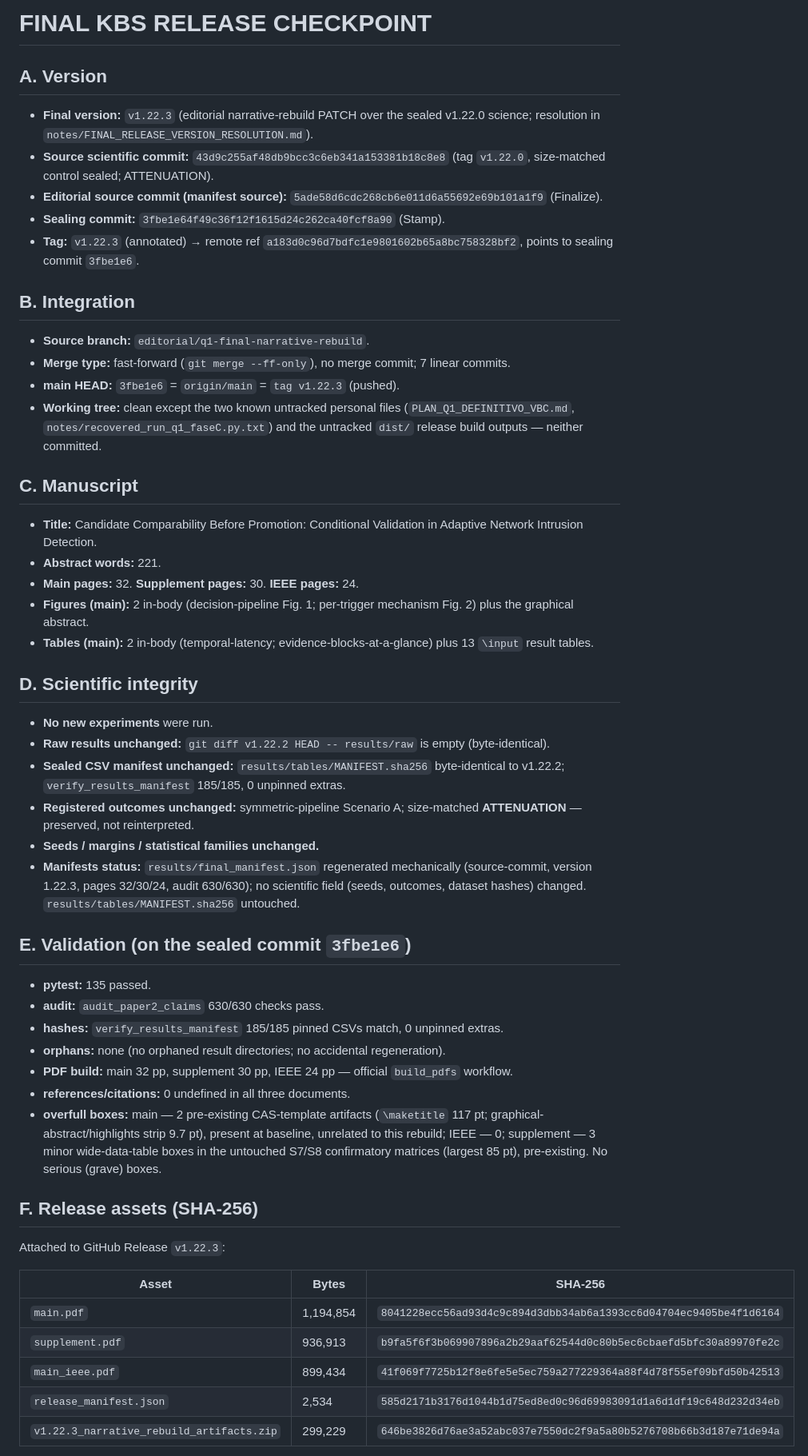
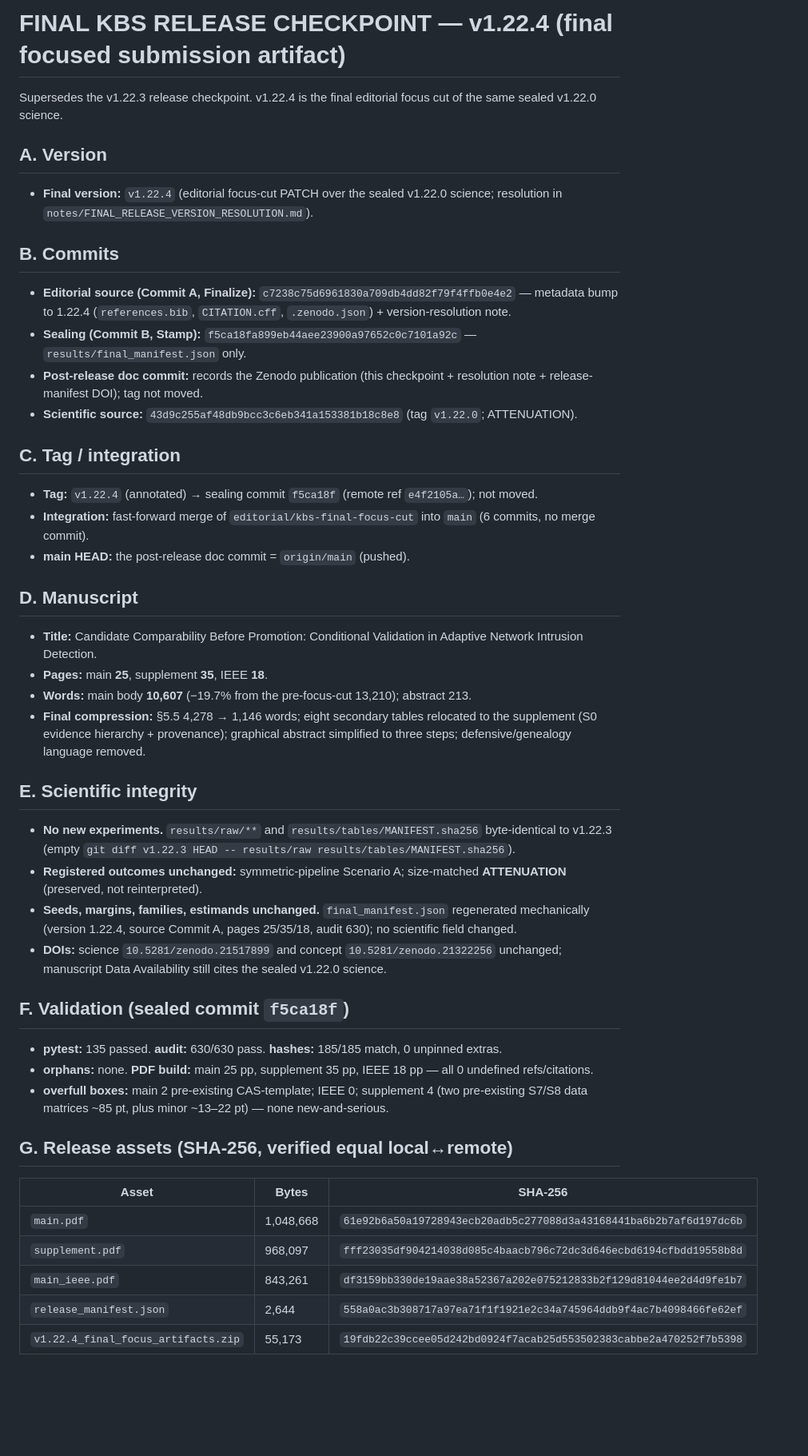
Before and after one commit to roberto-fernandez-barrios/Validate-Before-Commit, a Markdown page: notes/FINAL_KBS_RELEASE_CHECKPOINT.md, the part around one of its changes. Shown at 80% size. Rendered like a GitHub page; blank space fills up the shorter version.

```diff
--- a/notes/FINAL_KBS_RELEASE_CHECKPOINT.md
+++ b/notes/FINAL_KBS_RELEASE_CHECKPOINT.md
@@ -1,56 +1,52 @@
-# FINAL KBS RELEASE CHECKPOINT
+# FINAL KBS RELEASE CHECKPOINT — v1.22.4 (final focused submission artifact)
+
+Supersedes the v1.22.3 release checkpoint. v1.22.4 is the final editorial focus cut of the same
+sealed v1.22.0 science.
 
 ## A. Version
 
-- **Final version:** `v1.22.3` (editorial narrative-rebuild PATCH over the sealed v1.22.0 science; resolution in `notes/FINAL_RELEASE_VERSION_RESOLUTION.md`).
-- **Source scientific commit:** `43d9c255af48db9bcc3c6eb341a153381b18c8e8` (tag `v1.22.0`, size-matched control sealed; ATTENUATION).
-- **Editorial source commit (manifest source):** `5ade58d6cdc268cb6e011d6a55692e69b101a1f9` (Finalize).
-- **Sealing commit:** `3fbe1e64f49c36f12f1615d24c262ca40fcf8a90` (Stamp).
-- **Tag:** `v1.22.3` (annotated) → remote ref `a183d0c96d7bdfc1e9801602b65a8bc758328bf2`, points to sealing commit `3fbe1e6`.
+- **Final version:** `v1.22.4` (editorial focus-cut PATCH over the sealed v1.22.0 science; resolution in `notes/FINAL_RELEASE_VERSION_RESOLUTION.md`).
 
-## B. Integration
+## B. Commits
 
-- **Source branch:** `editorial/q1-final-narrative-rebuild`.
-- **Merge type:** fast-forward (`git merge --ff-only`), no merge commit; 7 linear commits.
-- **main HEAD:** `3fbe1e6` = `origin/main` = `tag v1.22.3` (pushed).
-- **Working tree:** clean except the two known untracked personal files (`PLAN_Q1_DEFINITIVO_VBC.md`, `notes/recovered_run_q1_faseC.py.txt`) and the untracked `dist/` release build outputs — neither committed.
+- **Editorial source (Commit A, Finalize):** `c7238c75d6961830a709db4dd82f79f4ffb0e4e2` — metadata bump to 1.22.4 (`references.bib`, `CITATION.cff`, `.zenodo.json`) + version-resolution note.
+- **Sealing (Commit B, Stamp):** `f5ca18fa899eb44aee23900a97652c0c7101a92c` — `results/final_manifest.json` only.
+- **Post-release doc commit:** records the Zenodo publication (this checkpoint + resolution note + release-manifest DOI); tag not moved.
+- **Scientific source:** `43d9c255af48db9bcc3c6eb341a153381b18c8e8` (tag `v1.22.0`; ATTENUATION).
 
-## C. Manuscript
+## C. Tag / integration
+
+- **Tag:** `v1.22.4` (annotated) → sealing commit `f5ca18f` (remote ref `e4f2105a…`); not moved.
+- **Integration:** fast-forward merge of `editorial/kbs-final-focus-cut` into `main` (6 commits, no merge commit).
+- **main HEAD:** the post-release doc commit = `origin/main` (pushed).
+
+## D. Manuscript
 
 - **Title:** Candidate Comparability Before Promotion: Conditional Validation in Adaptive Network Intrusion Detection.
-- **Abstract words:** 221.
-- **Main pages:** 32. **Supplement pages:** 30. **IEEE pages:** 24.
-- **Figures (main):** 2 in-body (decision-pipeline Fig. 1; per-trigger mechanism Fig. 2) plus the graphical abstract.
-- **Tables (main):** 2 in-body (temporal-latency; evidence-blocks-at-a-glance) plus 13 `\input` result tables.
+- **Pages:** main **25**, supplement **35**, IEEE **18**.
+- **Words:** main body **10,607** (−19.7% from the pre-focus-cut 13,210); abstract 213.
+- **Final compression:** §5.5 4,278 → 1,146 words; eight secondary tables relocated to the supplement (S0 evidence hierarchy + provenance); graphical abstract simplified to three steps; defensive/genealogy language removed.
 
-## D. Scientific integrity
+## E. Scientific integrity
 
-- **No new experiments** were run.
-- **Raw results unchanged:** `git diff v1.22.2 HEAD -- results/raw` is empty (byte-identical).
-- **Sealed CSV manifest unchanged:** `results/tables/MANIFEST.sha256` byte-identical to v1.22.2; `verify_results_manifest` 185/185, 0 unpinned extras.
-- **Registered outcomes unchanged:** symmetric-pipeline Scenario A; size-matched **ATTENUATION** — preserved, not reinterpreted.
-- **Seeds / margins / statistical families unchanged.**
-- **Manifests status:** `results/final_manifest.json` regenerated mechanically (source-commit, version 1.22.3, pages 32/30/24, audit 630/630); no scientific field (seeds, outcomes, dataset hashes) changed. `results/tables/MANIFEST.sha256` untouched.
+- **No new experiments.** `results/raw/**` and `results/tables/MANIFEST.sha256` byte-identical to v1.22.3 (empty `git diff v1.22.3 HEAD -- results/raw results/tables/MANIFEST.sha256`).
+- **Registered outcomes unchanged:** symmetric-pipeline Scenario A; size-matched **ATTENUATION** (preserved, not reinterpreted).
+- **Seeds, margins, families, estimands unchanged.** `final_manifest.json` regenerated mechanically (version 1.22.4, source Commit A, pages 25/35/18, audit 630); no scientific field changed.
+- **DOIs:** science `10.5281/zenodo.21517899` and concept `10.5281/zenodo.21322256` unchanged; manuscript Data Availability still cites the sealed v1.22.0 science.
 
-## E. Validation (on the sealed commit `3fbe1e6`)
+## F. Validation (sealed commit `f5ca18f`)
 
-- **pytest:** 135 passed.
-- **audit:** `audit_paper2_claims` 630/630 checks pass.
-- **hashes:** `verify_results_manifest` 185/185 pinned CSVs match, 0 unpinned extras.
-- **orphans:** none (no orphaned result directories; no accidental regeneration).
-- **PDF build:** main 32 pp, supplement 30 pp, IEEE 24 pp — official `build_pdfs` workflow.
-- **references/citations:** 0 undefined in all three documents.
-- **overfull boxes:** main — 2 pre-existing CAS-template artifacts (`\maketitle` 117 pt; graphical-abstract/highlights strip 9.7 pt), present at baseline, unrelated to this rebuild; IEEE — 0; supplement — 3 minor wide-data-table boxes in the untouched S7/S8 confirmatory matrices (largest 85 pt), pre-existing. No serious (grave) boxes.
+- **pytest:** 135 passed. **audit:** 630/630 pass. **hashes:** 185/185 match, 0 unpinned extras.
+- **orphans:** none. **PDF build:** main 25 pp, supplement 35 pp, IEEE 18 pp — all 0 undefined refs/citations.
+- **overfull boxes:** main 2 pre-existing CAS-template; IEEE 0; supplement 4 (two pre-existing S7/S8 data matrices ~85 pt, plus minor ~13–22 pt) — none new-and-serious.
 
-## F. Release assets (SHA-256)
-
-Attached to GitHub Release `v1.22.3`:
+## G. Release assets (SHA-256, verified equal local↔remote)
 
 | Asset | Bytes | SHA-256 |
 |---|---|---|
-| `main.pdf` | 1,194,854 | `8041228ecc56ad93d4c9c894d3dbb34ab6a1393cc6d04704ec9405be4f1d6164` |
-| `supplement.pdf` | 936,913 | `b9fa5f6f3b069907896a2b29aaf62544d0c80b5ec6cbaefd5bfc30a89970fe2c` |
-| `main_ieee.pdf` | 899,434 | `41f069f7725b12f8e6fe5e5ec759a277229364a88f4d78f55ef09bfd50b42513` |
-| `release_manifest.json` | 2,534 | `585d2171b3176d1044b1d75ed8ed0c96d69983091d1a6d1df19c648d232d34eb` |
-| `v1.22.3_narrative_rebuild_artifacts.zip` | 299,229 | `646be3826d76ae3a52abc037e7550dc2f9a5a80b5276708b66b3d187e71de94a` |
+| `main.pdf` | 1,048,668 | `61e92b6a50a19728943ecb20adb5c277088d3a43168441ba6b2b7af6d197dc6b` |
+| `supplement.pdf` | 968,097 | `fff23035df904214038d085c4baacb796c72dc3d646ecbd6194cfbdd19558b8d` |
+| `main_ieee.pdf` | 843,261 | `df3159bb330de19aae38a52367a202e075212833b2f129d81044ee2d4d9fe1b7` |
+| `release_manifest.json` | 2,644 | `558a0ac3b308717a97ea71f1f1921e2c34a745964ddb9f4ac7b4098466fe62ef` |
+| `v1.22.4_final_focus_artifacts.zip` | 55,173 | `19fdb22c39ccee05d242bd0924f7acab25d553502383cabbe2a470252f7b5398` |
 
```
Also changed, not shown: other parts of notes/FINAL_KBS_RELEASE_CHECKPOINT.md (+20 -55 lines), notes/FINAL_RELEASE_VERSION_RESOLUTION.md (+1 -1 lines).
